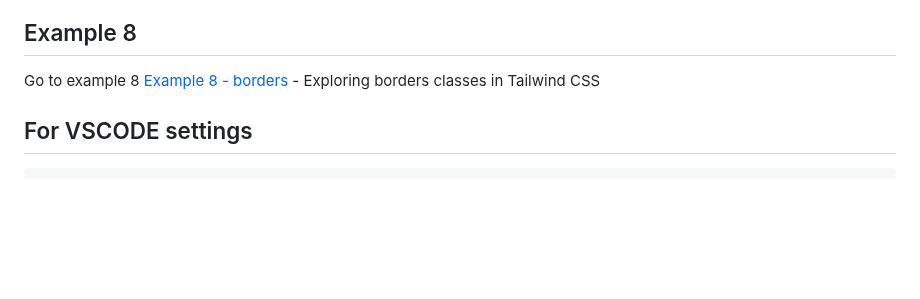
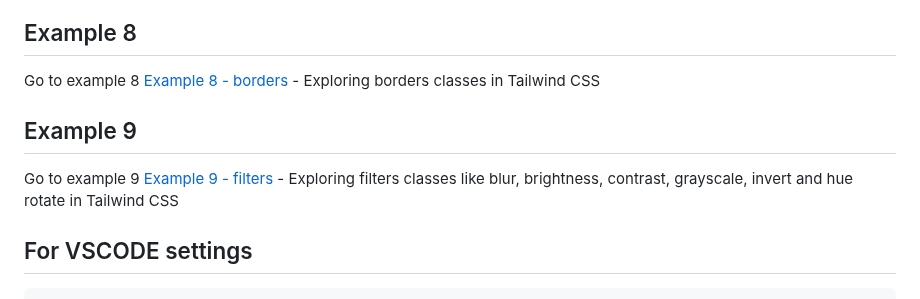
Before and after one commit to PRIYANG012/Tailwind-CSS, a Markdown page: Redme.md, the part around the change. Rendered like a GitHub page; blank space fills up the shorter version.

Commit message:
Example 9

```diff
--- a/Redme.md
+++ b/Redme.md
@@ -109,6 +109,10 @@ Go to example 7 [Example 7 - backgrounds and shadows](07-backgrounds-shadows/ind
 Go to example 8 [Example 8 - borders](08-borders/index.html)
     - Exploring borders classes in Tailwind CSS
 
+## Example 9
+Go to example 9 [Example 9 - filters](09-filters/index.html)
+    - Exploring filters classes like blur, brightness, contrast, grayscale, invert and hue rotate in Tailwind CSS
+
 
 ## For VSCODE settings
     - cmd+ shift + p --> Search settings.json
```
